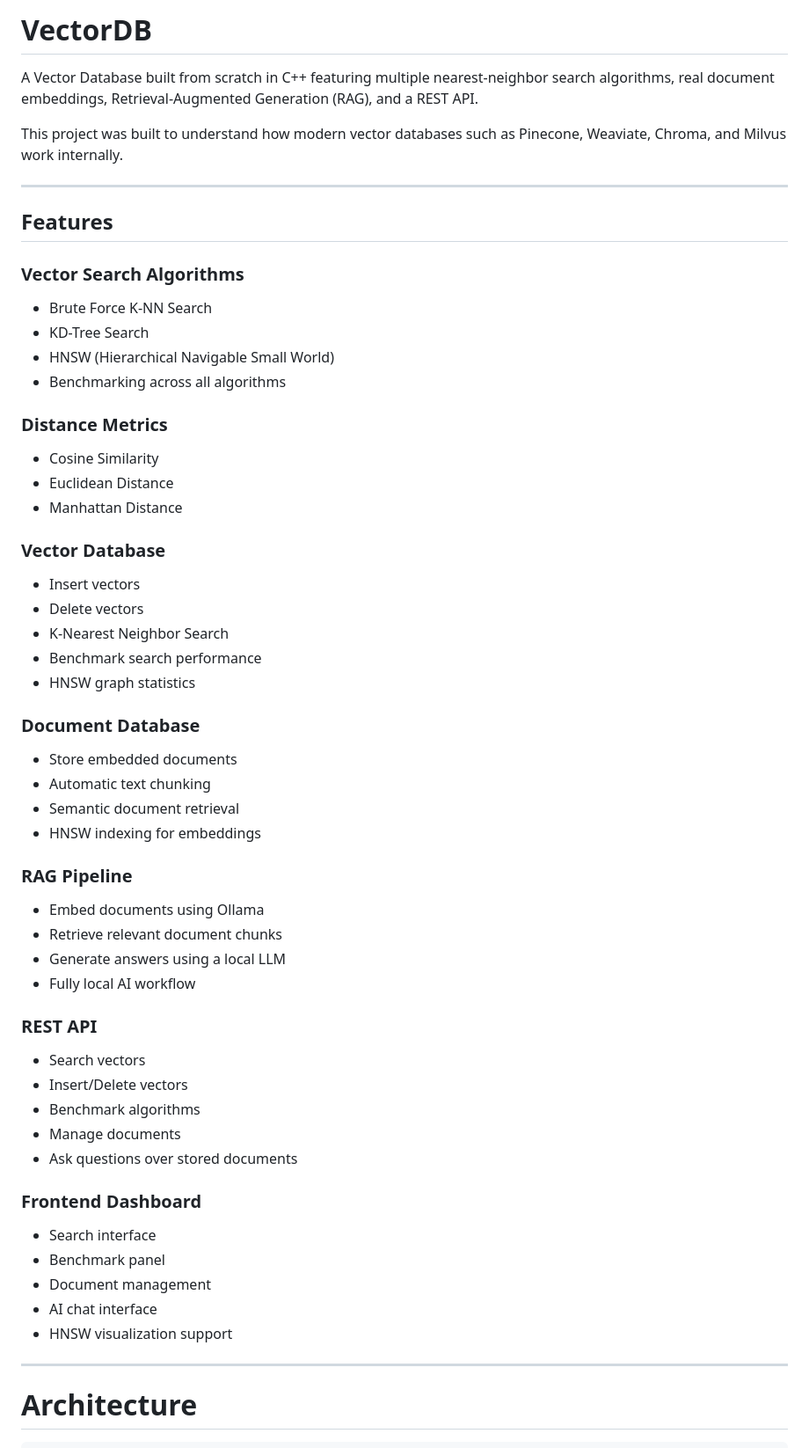
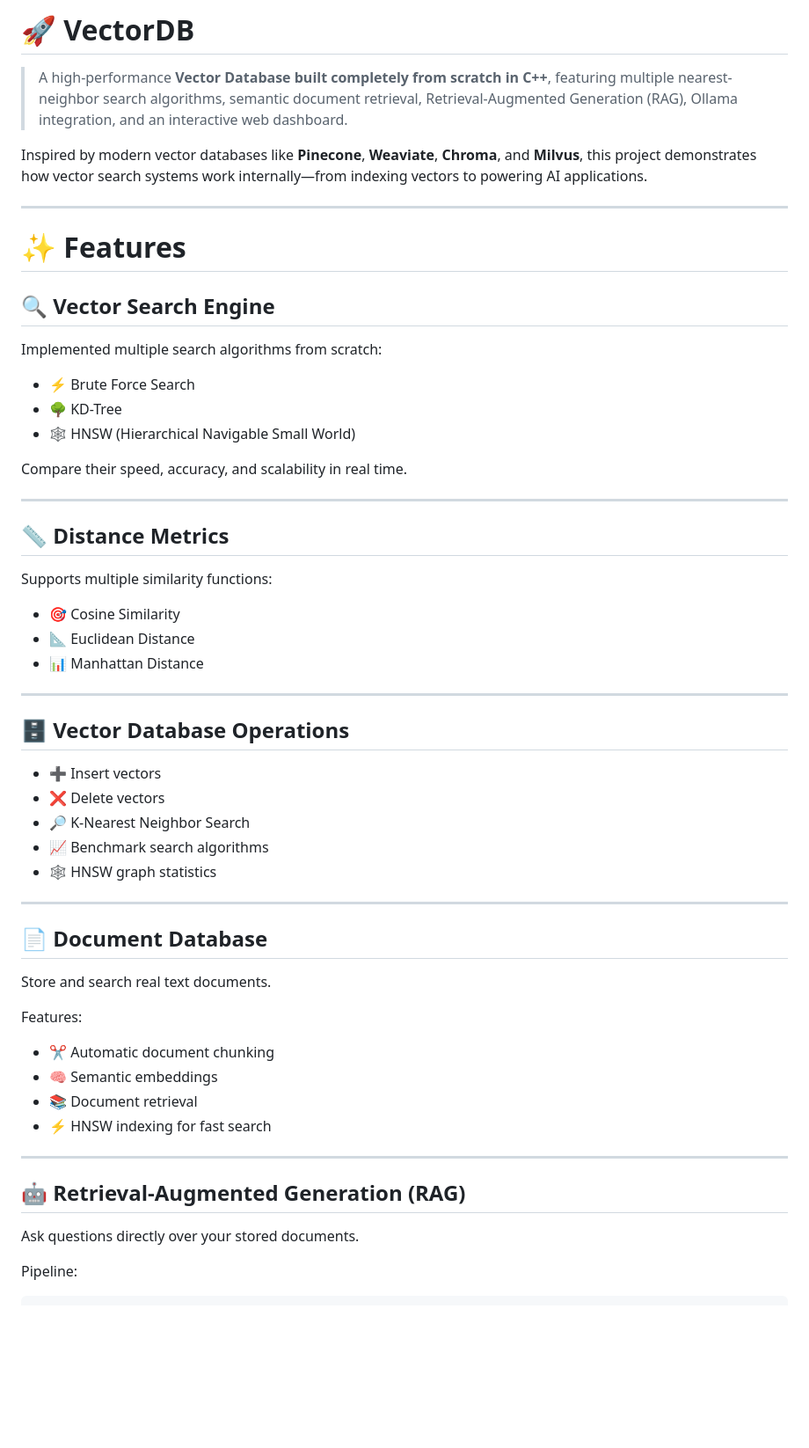
Before and after one commit to Aryan1736/VectorDB, a Markdown page: README.md, the part around one of its changes. Shown at 88% size. Rendered like a GitHub page; blank space fills up the shorter version.

````diff
--- a/README.md
+++ b/README.md
@@ -1,66 +1,62 @@
-# VectorDB
+# 🚀 VectorDB
 
-A Vector Database built from scratch in C++ featuring multiple nearest-neighbor search algorithms, real document embeddings, Retrieval-Augmented Generation (RAG), and a REST API.
+> A high-performance **Vector Database built completely from scratch in C++**, featuring multiple nearest-neighbor search algorithms, semantic document retrieval, Retrieval-Augmented Generation (RAG), Ollama integration, and an interactive web dashboard.
 
-This project was built to understand how modern vector databases such as Pinecone, Weaviate, Chroma, and Milvus work internally.
+Inspired by modern vector databases like **Pinecone**, **Weaviate**, **Chroma**, and **Milvus**, this project demonstrates how vector search systems work internally—from indexing vectors to powering AI applications.
 
 ---
 
-## Features
+# ✨ Features
 
-### Vector Search Algorithms
+## 🔍 Vector Search Engine
 
-- Brute Force K-NN Search
-- KD-Tree Search
-- HNSW (Hierarchical Navigable Small World)
-- Benchmarking across all algorithms
+Implemented multiple search algorithms from scratch:
 
-### Distance Metrics
+- ⚡ Brute Force Search
+- 🌳 KD-Tree
+- 🕸️ HNSW (Hierarchical Navigable Small World)
 
-- Cosine Similarity
-- Euclidean Distance
-- Manhattan Distance
-
-### Vector Database
-
-- Insert vectors
-- Delete vectors
-- K-Nearest Neighbor Search
-- Benchmark search performance
-- HNSW graph statistics
-
-### Document Database
-
-- Store embedded documents
-- Automatic text chunking
-- Semantic document retrieval
-- HNSW indexing for embeddings
-
-### RAG Pipeline
-
-- Embed documents using Ollama
-- Retrieve relevant document chunks
-- Generate answers using a local LLM
-- Fully local AI workflow
-
-### REST API
-
-- Search vectors
-- Insert/Delete vectors
-- Benchmark algorithms
-- Manage documents
-- Ask questions over stored documents
-
-### Frontend Dashboard
-
-- Search interface
-- Benchmark panel
-- Document management
-- AI chat interface
-- HNSW visualization support
+Compare their speed, accuracy, and scalability in real time.
 
 ---
 
-# Architecture
+## 📏 Distance Metrics
+
+Supports multiple similarity functions:
+
+- 🎯 Cosine Similarity
+- 📐 Euclidean Distance
+- 📊 Manhattan Distance
+
+---
+
+## 🗄️ Vector Database Operations
+
+- ➕ Insert vectors
+- ❌ Delete vectors
+- 🔎 K-Nearest Neighbor Search
+- 📈 Benchmark search algorithms
+- 🕸️ HNSW graph statistics
+
+---
+
+## 📄 Document Database
+
+Store and search real text documents.
+
+Features:
+
+- ✂️ Automatic document chunking
+- 🧠 Semantic embeddings
+- 📚 Document retrieval
+- ⚡ HNSW indexing for fast search
+
+---
+
+## 🤖 Retrieval-Augmented Generation (RAG)
+
+Ask questions directly over your stored documents.
+
+Pipeline:
 
 ```text
````
Also changed, not shown: other parts of README.md (+195 -321 lines).
